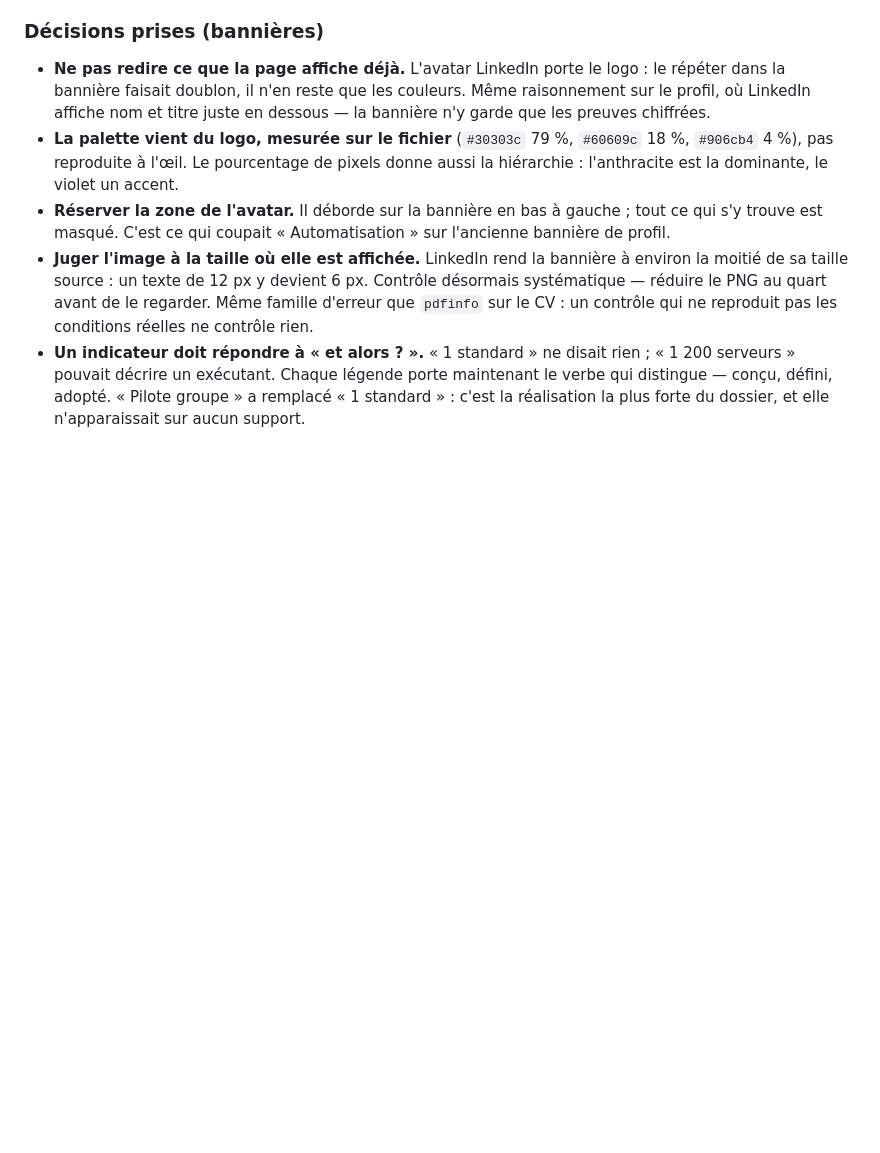
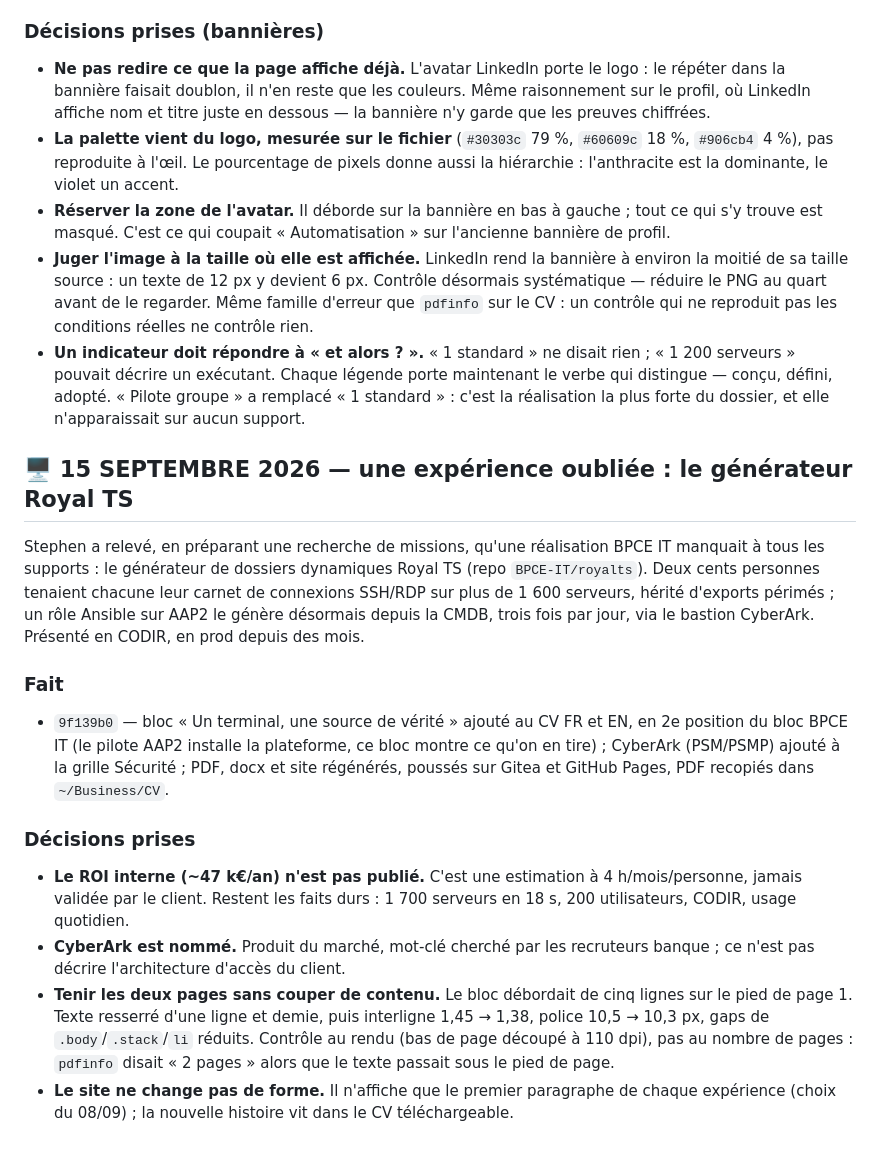
Before and after one commit to ksh2177/ksh2177.github.io, a Markdown page: JOURNAL.md, the part around the change. Drawn GitHub-style; blank space fills up the shorter version.

Commit message:
docs(journal): 15/09 — expérience Royal TS ajoutée au CV, décisions ROI/CyberArk/pagination
Co-Authored-By: Claude Fable 5.1 <noreply@anthropic.com>

```diff
--- a/JOURNAL.md
+++ b/JOURNAL.md
@@ -210,3 +210,33 @@ générées depuis l'identité du site.
   serveurs » pouvait décrire un exécutant. Chaque légende porte maintenant le verbe qui distingue —
   conçu, défini, adopté. « Pilote groupe » a remplacé « 1 standard » : c'est la réalisation la plus
   forte du dossier, et elle n'apparaissait sur aucun support.
+
+## 🖥️ 15 SEPTEMBRE 2026 — une expérience oubliée : le générateur Royal TS
+
+Stephen a relevé, en préparant une recherche de missions, qu'une réalisation BPCE IT manquait à
+tous les supports : le générateur de dossiers dynamiques Royal TS (repo `BPCE-IT/royalts`).
+Deux cents personnes tenaient chacune leur carnet de connexions SSH/RDP sur plus de 1 600
+serveurs, hérité d'exports périmés ; un rôle Ansible sur AAP2 le génère désormais depuis la
+CMDB, trois fois par jour, via le bastion CyberArk. Présenté en CODIR, en prod depuis des mois.
+
+### Fait
+
+- `9f139b0` — bloc « Un terminal, une source de vérité » ajouté au CV FR et EN, en 2e position
+  du bloc BPCE IT (le pilote AAP2 installe la plateforme, ce bloc montre ce qu'on en tire) ;
+  CyberArk (PSM/PSMP) ajouté à la grille Sécurité ; PDF, docx et site régénérés, poussés sur
+  Gitea et GitHub Pages, PDF recopiés dans `~/Business/CV`.
+
+### Décisions prises
+
+- **Le ROI interne (~47 k€/an) n'est pas publié.** C'est une estimation à 4 h/mois/personne,
+  jamais validée par le client. Restent les faits durs : 1 700 serveurs en 18 s, 200
+  utilisateurs, CODIR, usage quotidien.
+- **CyberArk est nommé.** Produit du marché, mot-clé cherché par les recruteurs banque ;
+  ce n'est pas décrire l'architecture d'accès du client.
+- **Tenir les deux pages sans couper de contenu.** Le bloc débordait de cinq lignes sur le
+  pied de page 1. Texte resserré d'une ligne et demie, puis interligne 1,45 → 1,38, police
+  10,5 → 10,3 px, gaps de `.body`/`.stack`/`li` réduits. Contrôle au rendu (bas de page
+  découpé à 110 dpi), pas au nombre de pages : `pdfinfo` disait « 2 pages » alors que le
+  texte passait sous le pied de page.
+- **Le site ne change pas de forme.** Il n'affiche que le premier paragraphe de chaque
+  expérience (choix du 08/09) ; la nouvelle histoire vit dans le CV téléchargeable.
```
